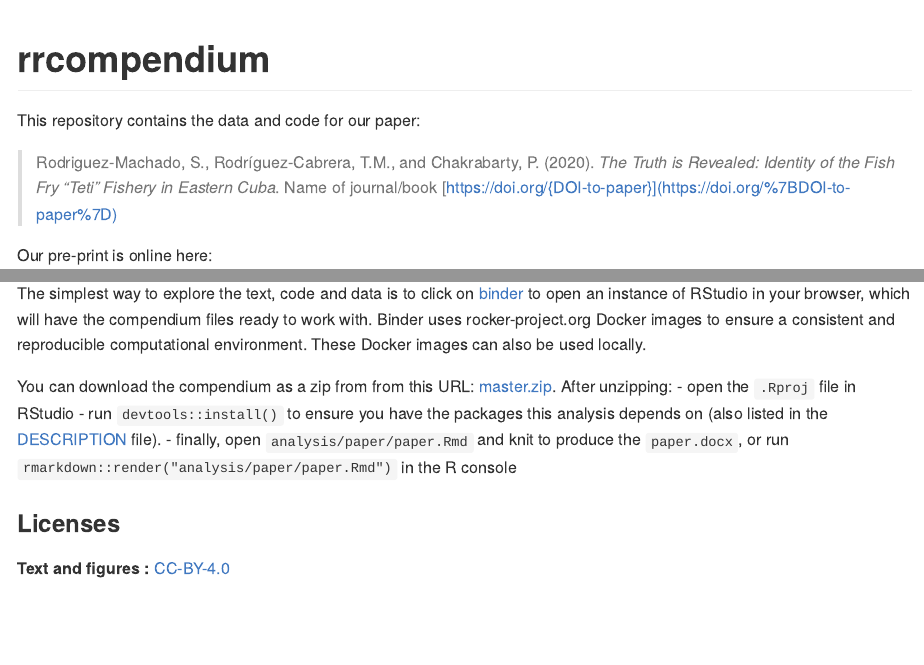
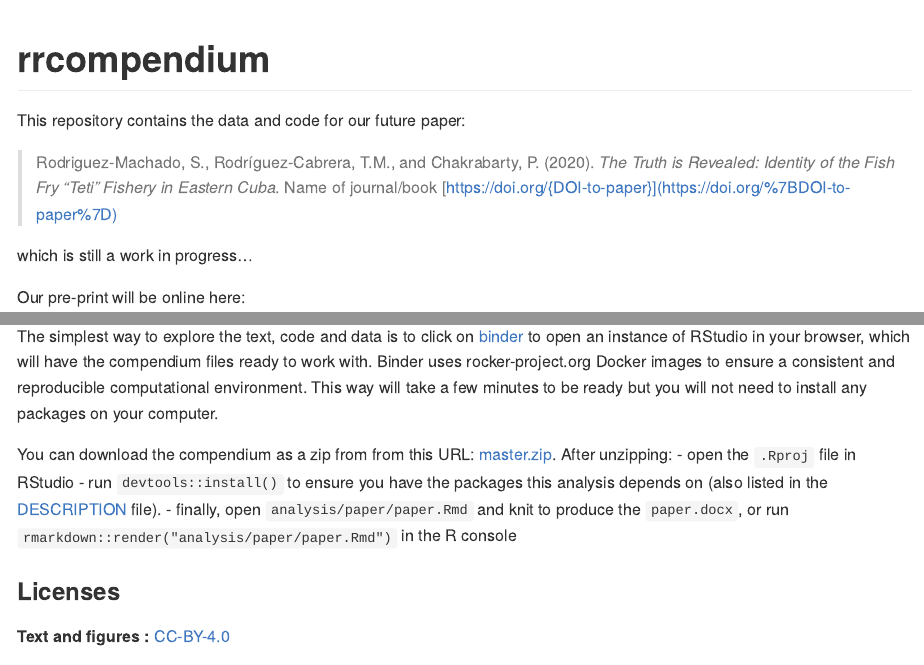
Before and after one commit to sheilarm23/rrcompendium, an R Markdown document (README.Rmd): the page in a window 1100 px wide, from its top, and a second part further down, joined at a grey line. The pictures show the output file README.md that the author committed with the source, drawn offline in the style of GitHub; badge pictures from the web are left out.

Commit message:
testing travis2

```diff
--- a/README.Rmd
+++ b/README.Rmd
@@ -19,11 +19,13 @@ Title <- 'The Truth is Revealed: Identity of the Fish Fry "Teti" Fishery in East
 
 [![Binder](https://mybinder.org/badge_logo.svg)](https://mybinder.org/v2/gh/sheilarm23/rrcompendium/master?urlpath=rstudio)
 
-This repository contains the data and code for our paper:
+This repository contains the data and code for our future paper:
 
 > Rodriguez-Machado, S., Rodríguez-Cabrera, T.M., and Chakrabarty, P. (2020). _The Truth is Revealed: Identity of the Fish Fry "Teti" Fishery in Eastern Cuba_. Name of journal/book <https://doi.org/{DOI-to-paper}>
 
-Our pre-print is online here:
+which is still a work in progress...
+
+Our pre-print will be online here:
 
 > Rodriguez-Machado, S., Rodríguez-Cabrera, T.M., and Chakrabarty, P. (2020). _The Truth is Revealed: Identity of the Fish Fry "Teti" Fishery in Eastern Cuba_. Name of journal/book, Accessed `r format(Sys.Date(), "%d %b %Y")`. Online at <https://doi.org/{DOI-to-compendium}>
 
@@ -63,7 +65,7 @@ The simplest way to explore the text, code and data is to click on
 to open an instance of RStudio in your browser, which will have the
 compendium files ready to work with. Binder uses rocker-project.org
 Docker images to ensure a consistent and reproducible computational
-environment. These Docker images can also be used locally.
+environment. This way will take a few minutes to be ready but you will not need to install any packages on your computer.
 
 You can download the compendium as a zip from from this URL:
 [master.zip](/archive/master.zip). After unzipping:
```
Also changed, not shown: README.md, README.Rmd (2 more changed lines), 5 other files.
